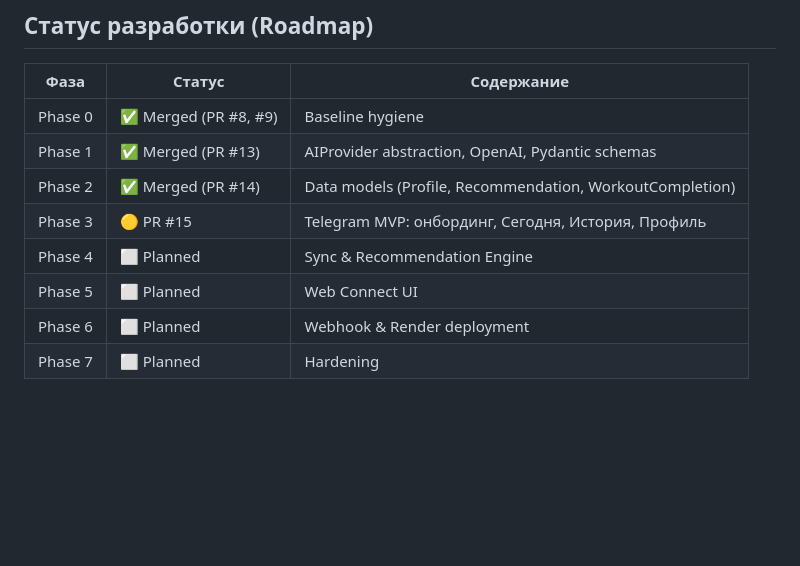
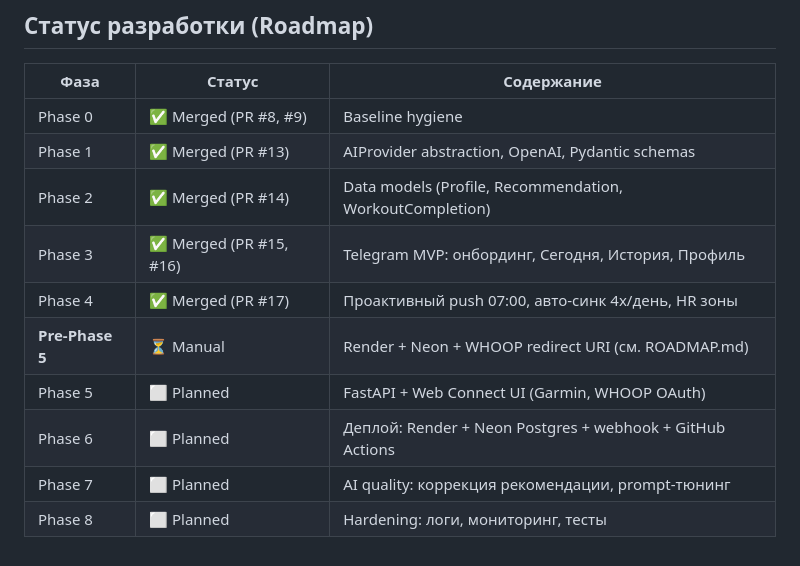
Before and after one commit to alloben812/Telegram_bot_health, a Markdown page: README.md, the part around the change. GitHub-like rendering; blank space fills up the shorter version.

```diff
--- a/README.md
+++ b/README.md
@@ -150,8 +150,10 @@ venv/bin/python scripts/check_baseline.py
 | Phase 0 | ✅ Merged (PR #8, #9) | Baseline hygiene |
 | Phase 1 | ✅ Merged (PR #13) | AIProvider abstraction, OpenAI, Pydantic schemas |
 | Phase 2 | ✅ Merged (PR #14) | Data models (Profile, Recommendation, WorkoutCompletion) |
-| Phase 3 | 🟡 PR #15 | Telegram MVP: онбординг, Сегодня, История, Профиль |
-| Phase 4 | ⬜ Planned | Sync & Recommendation Engine |
-| Phase 5 | ⬜ Planned | Web Connect UI |
-| Phase 6 | ⬜ Planned | Webhook & Render deployment |
-| Phase 7 | ⬜ Planned | Hardening |
+| Phase 3 | ✅ Merged (PR #15, #16) | Telegram MVP: онбординг, Сегодня, История, Профиль |
+| Phase 4 | ✅ Merged (PR #17) | Проактивный push 07:00, авто-синк 4x/день, HR зоны |
+| **Pre-Phase 5** | ⏳ Manual | Render + Neon + WHOOP redirect URI (см. ROADMAP.md) |
+| Phase 5 | ⬜ Planned | FastAPI + Web Connect UI (Garmin, WHOOP OAuth) |
+| Phase 6 | ⬜ Planned | Деплой: Render + Neon Postgres + webhook + GitHub Actions |
+| Phase 7 | ⬜ Planned | AI quality: коррекция рекомендации, prompt-тюнинг |
+| Phase 8 | ⬜ Planned | Hardening: логи, мониторинг, тесты |
```
Also changed, not shown: docs/ROADMAP.md (+40 -5 lines).
